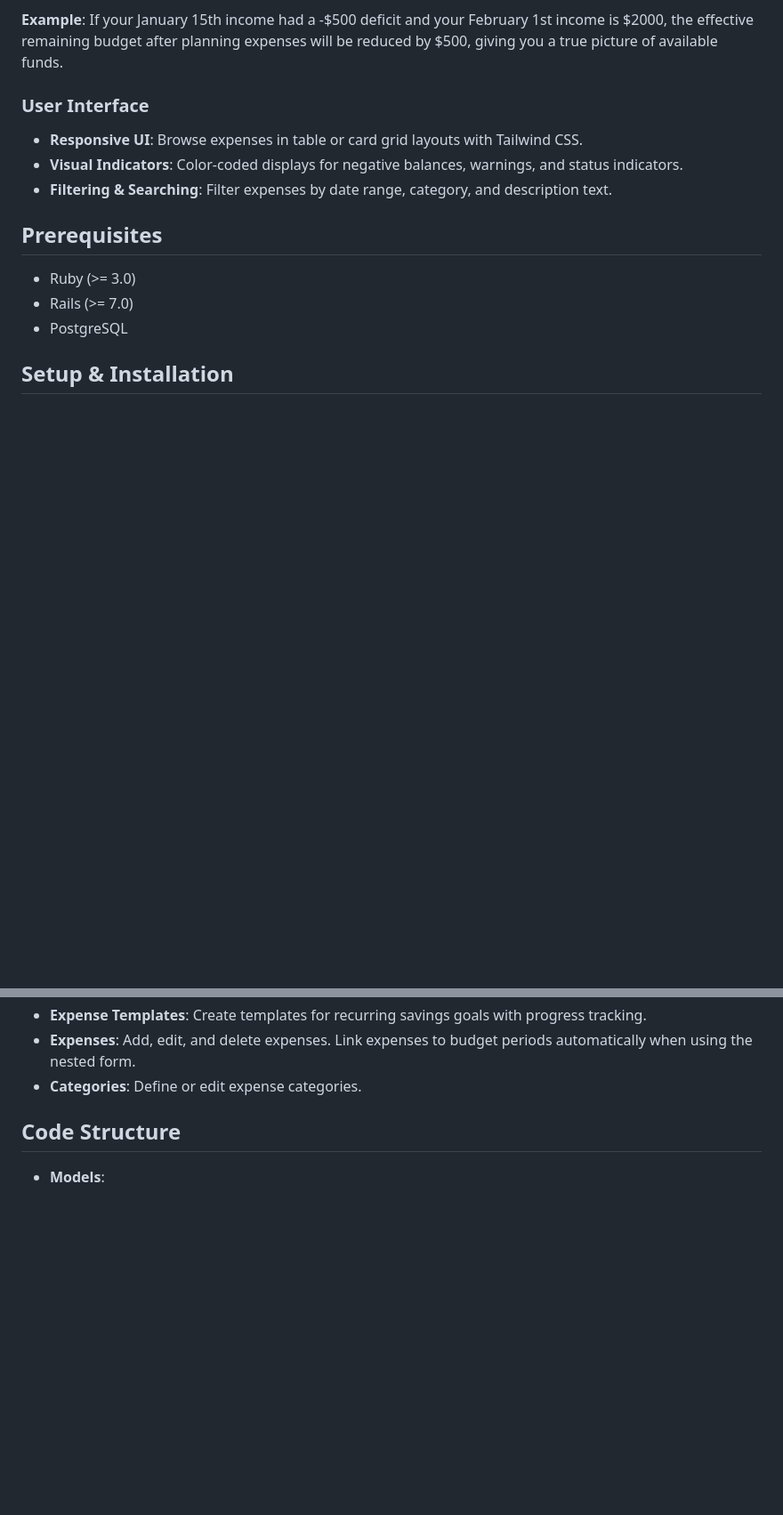
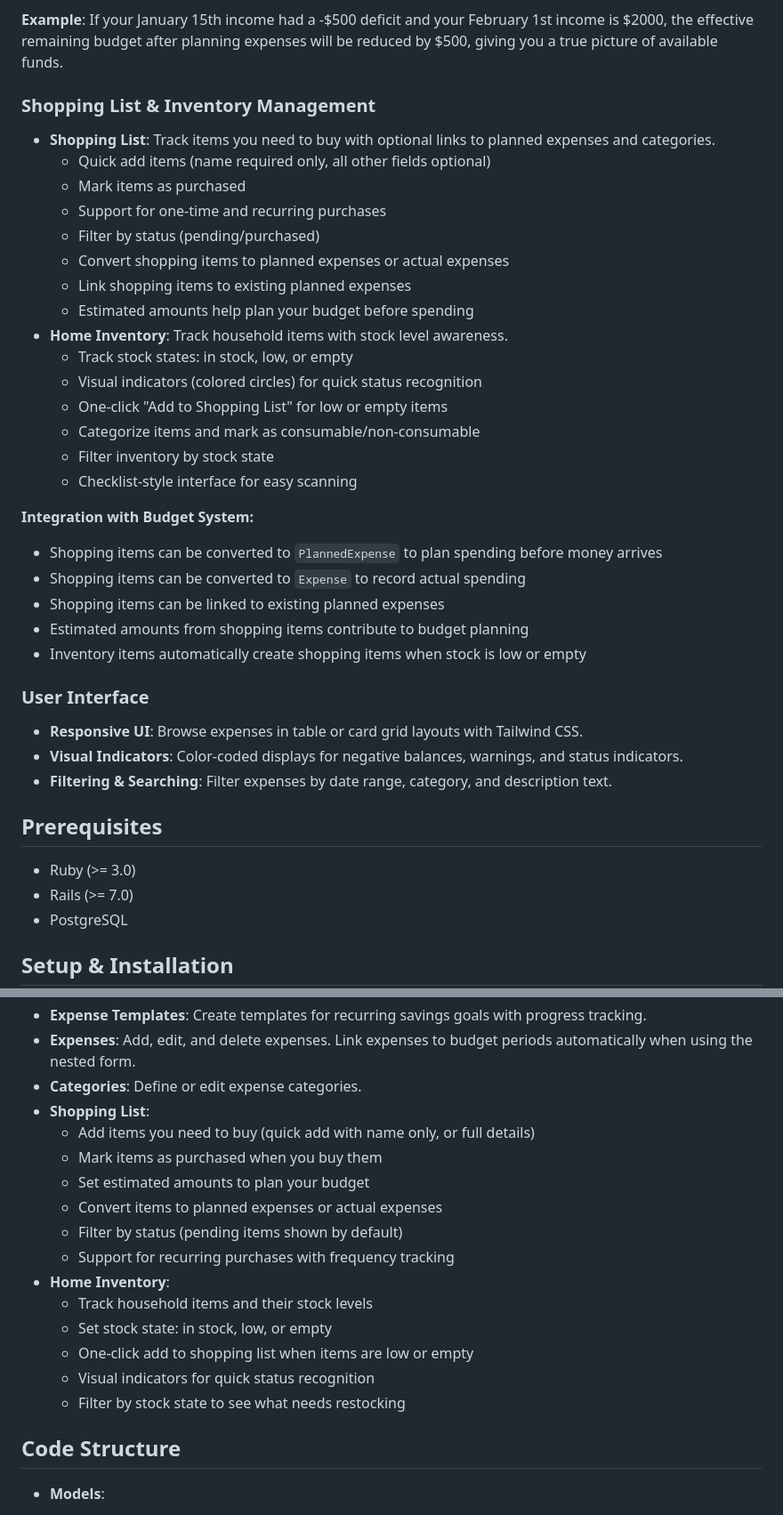
Before and after one commit to Diegogagan2587/open-budget, a Markdown page: README.md, 2 parts joined by grey strips. Shown at 89% size. Rendered like a GitHub page; blank space fills up the shorter version.

Commit message:
docs(README.md): update readme

```diff
--- a/README.md
+++ b/README.md
@@ -66,6 +66,30 @@ The Previous Balance feature provides visibility into how financial deficits car
 
 **Example**: If your January 15th income had a -$500 deficit and your February 1st income is $2000, the effective remaining budget after planning expenses will be reduced by $500, giving you a true picture of available funds.
 
+### Shopping List & Inventory Management
+- **Shopping List**: Track items you need to buy with optional links to planned expenses and categories.
+  - Quick add items (name required only, all other fields optional)
+  - Mark items as purchased
+  - Support for one-time and recurring purchases
+  - Filter by status (pending/purchased)
+  - Convert shopping items to planned expenses or actual expenses
+  - Link shopping items to existing planned expenses
+  - Estimated amounts help plan your budget before spending
+- **Home Inventory**: Track household items with stock level awareness.
+  - Track stock states: in stock, low, or empty
+  - Visual indicators (colored circles) for quick status recognition
+  - One-click "Add to Shopping List" for low or empty items
+  - Categorize items and mark as consumable/non-consumable
+  - Filter inventory by stock state
+  - Checklist-style interface for easy scanning
+
+**Integration with Budget System:**
+- Shopping items can be converted to `PlannedExpense` to plan spending before money arrives
+- Shopping items can be converted to `Expense` to record actual spending
+- Shopping items can be linked to existing planned expenses
+- Estimated amounts from shopping items contribute to budget planning
+- Inventory items automatically create shopping items when stock is low or empty
+
 ### User Interface
 - **Responsive UI**: Browse expenses in table or card grid layouts with Tailwind CSS.
 - **Visual Indicators**: Color-coded displays for negative balances, warnings, and status indicators.
@@ -123,6 +147,19 @@ The Previous Balance feature provides visibility into how financial deficits car
 * **Expense Templates**: Create templates for recurring savings goals with progress tracking.
 * **Expenses**: Add, edit, and delete expenses. Link expenses to budget periods automatically when using the nested form.
 * **Categories**: Define or edit expense categories.
+* **Shopping List**:
+  - Add items you need to buy (quick add with name only, or full details)
+  - Mark items as purchased when you buy them
+  - Set estimated amounts to plan your budget
+  - Convert items to planned expenses or actual expenses
+  - Filter by status (pending items shown by default)
+  - Support for recurring purchases with frequency tracking
+* **Home Inventory**:
+  - Track household items and their stock levels
+  - Set stock state: in stock, low, or empty
+  - One-click add to shopping list when items are low or empty
+  - Visual indicators for quick status recognition
+  - Filter by stock state to see what needs restocking
 
 ## Code Structure
 
```
Also changed, not shown: other parts of README.md (+18 -12 lines).
